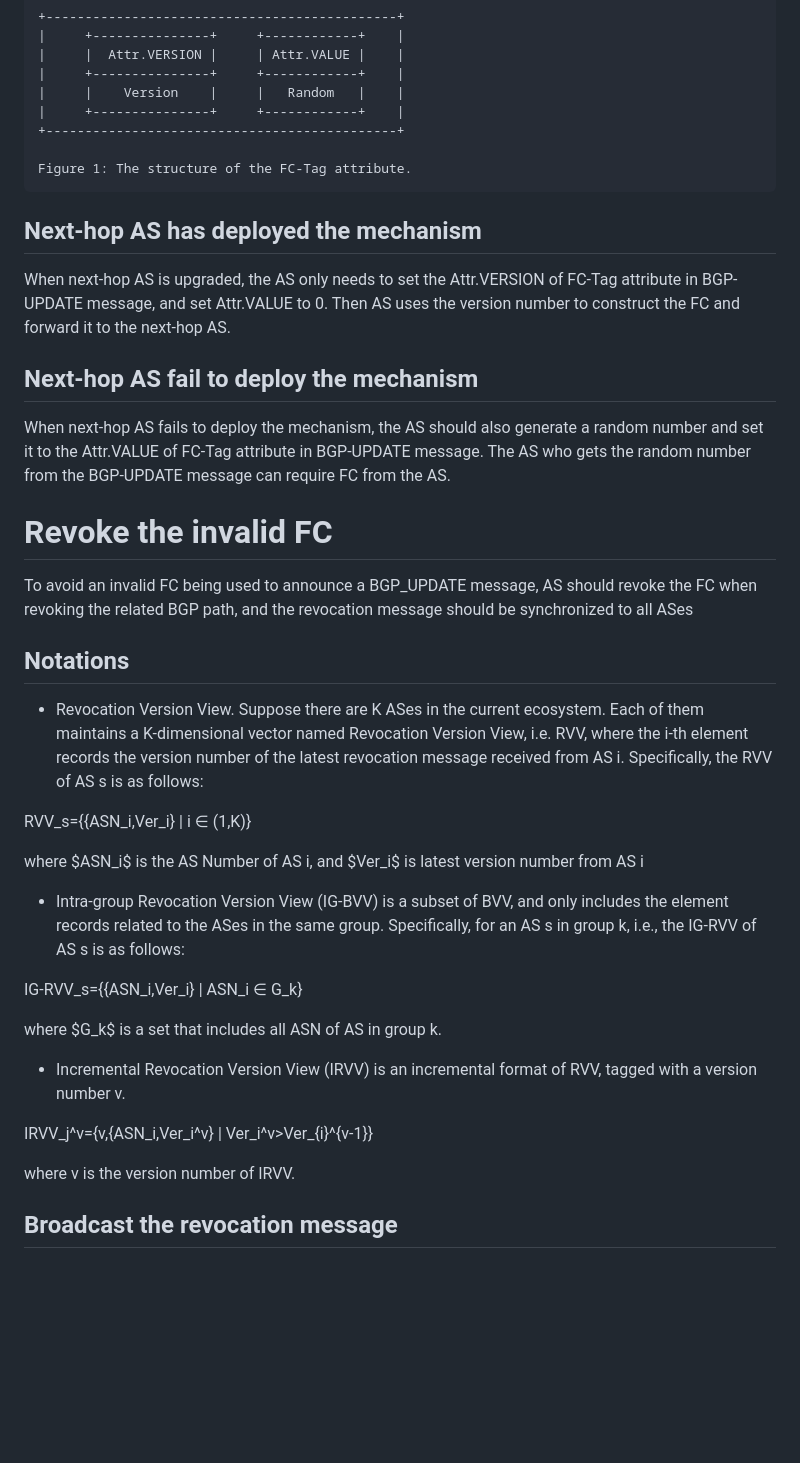
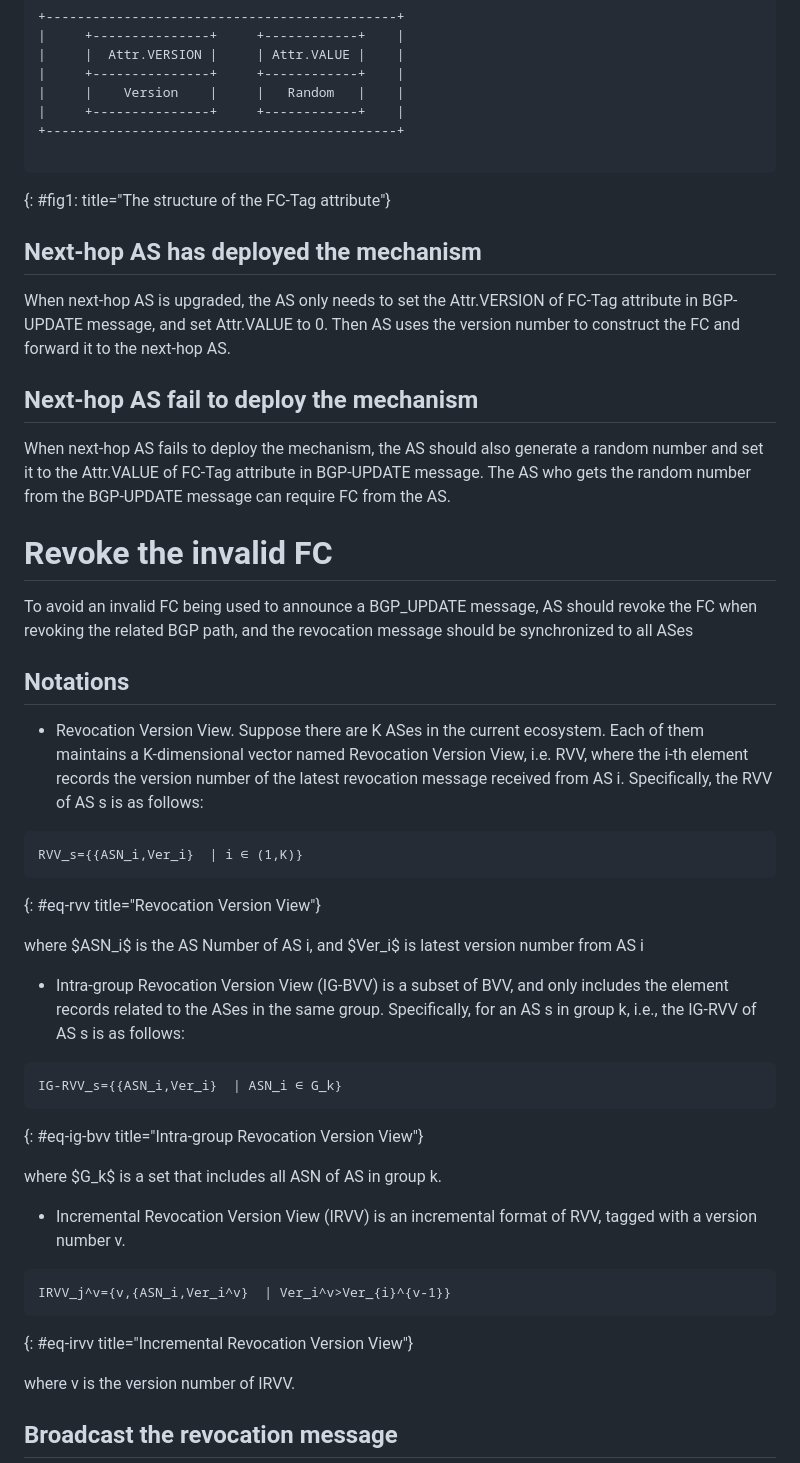
Before and after one commit to BasilGuo/ling-fc, a Markdown page: draft-ling-fc.md, the part around the change. Rendered like a GitHub page; blank space fills up the shorter version.

Commit message:
update: math equations

```diff
--- a/draft-ling-fc.md
+++ b/draft-ling-fc.md
@@ -127,8 +127,8 @@ An FC-Tag attribute is added to the BGP_UPDATE message, the upgraded AS should a
 |     +---------------+     +------------+    |
 +---------------------------------------------+
 
-Figure 1: The structure of the FC-Tag attribute.
 ~~~~~~
+{: #fig1: title="The structure of the FC-Tag attribute"}
 
 ## Next-hop AS has deployed the mechanism
 
@@ -143,8 +143,9 @@ When next-hop AS fails to deploy the mechanism, the AS should also generate a ra
 +------+     +------+     +------+     +------+
 | AS A | <-- | AS B | <-- | AS C | <-- | AS D |
 +------+     +------+     +------+     +------+
-Figure 2: The structure of the FC-Tag attribute.
-~~~~~~ -->
+~~~~~~
+{: #fig2 title="The structure of the FC-Tag attribute"}
+-->
 
 
 # Revoke the invalid FC
@@ -154,21 +155,30 @@ To avoid an invalid FC being used to announce a BGP_UPDATE message, AS should re
 
 - Revocation Version View. Suppose there are K ASes in the current ecosystem. Each of them maintains a K-dimensional vector named Revocation Version View, i.e. RVV, where the i-th element records the version number of the latest revocation message received from AS i. Specifically, the RVV of AS s is as follows:
 
+~~~~~~~~~~
 RVV_s={{ASN_i,Ver_i}  | i ∈ (1,K)}
+~~~~~~~~~~
+{: #eq-rvv title="Revocation Version View"}
 
 where $ASN_i$ is the AS Number of AS i, and $Ver_i$ is latest version number from AS i
 
 
 - Intra-group Revocation Version View (IG-BVV) is a subset of BVV, and only includes the element records related to the ASes in the same group. Specifically, for an AS s in group k, i.e., the IG-RVV of AS s is as follows:
 
+~~~~~~~
 IG-RVV_s={{ASN_i,Ver_i}  | ASN_i ∈ G_k}
+~~~~~~~
+{: #eq-ig-bvv title="Intra-group Revocation Version View"}
 
 where $G_k$ is a set that includes all ASN of AS in group k.
 
 
 - Incremental Revocation Version View (IRVV) is an incremental format of RVV, tagged with a version number v.
 
+~~~~~~~
 IRVV_j^v={v,{ASN_i,Ver_i^v}  | Ver_i^v>Ver_{i}^{v-1}}
+~~~~~~~
+{: #eq-irvv title="Incremental Revocation Version View"}
 
 where v is the version number of IRVV.
 
```
